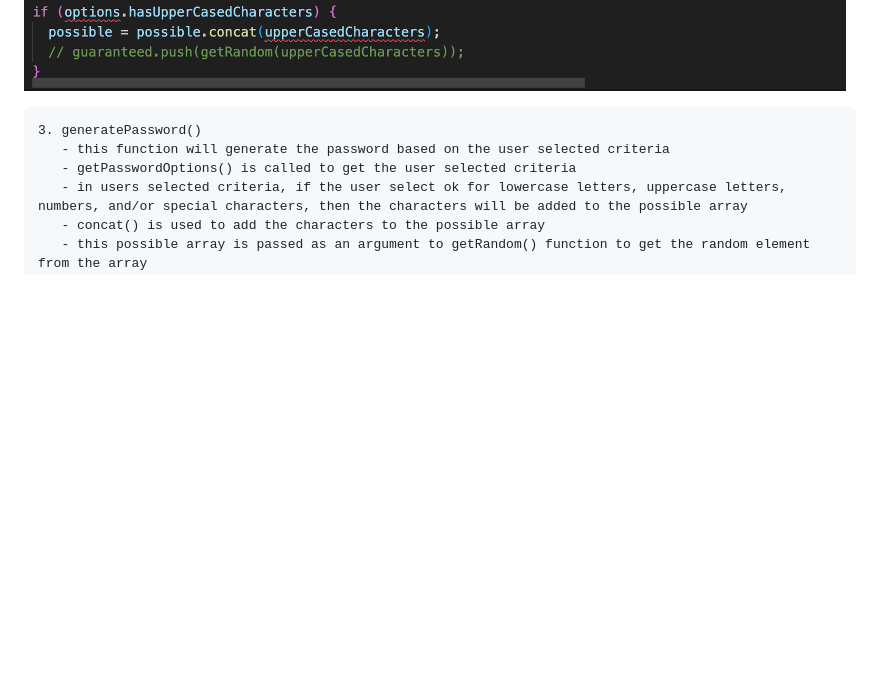
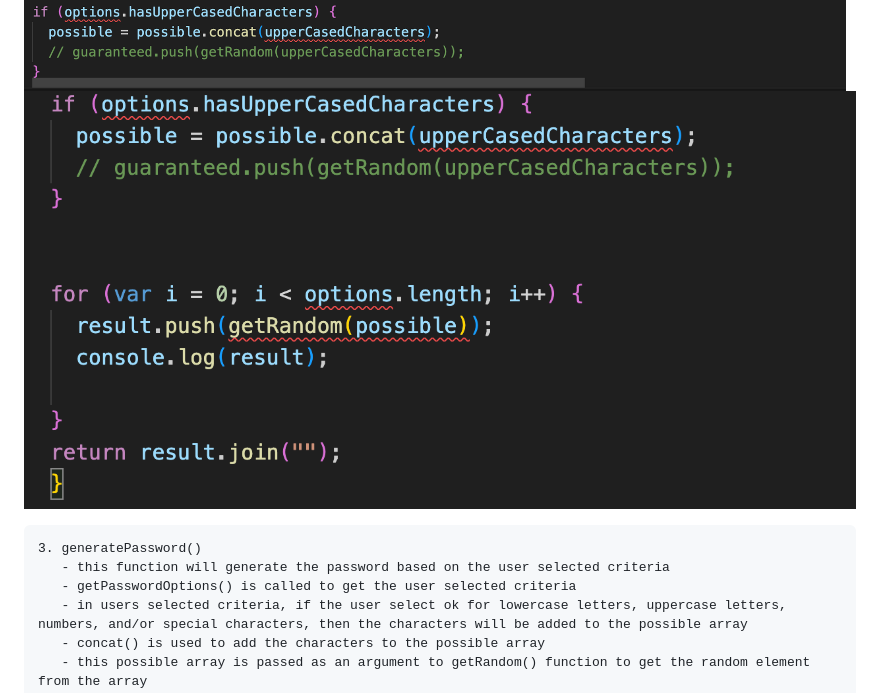
Before and after one commit to Lotusniro/RandomPassword-Generator, a Markdown page: README.md, the part around the change. GitHub-like rendering; blank space fills up the shorter version.

Commit message:
Update README.md
Another screen shot is added

````diff
--- a/README.md
+++ b/README.md
@@ -40,7 +40,7 @@ Threre are three functions in this application:
 ```
 ![screenshots
 ](https://github.com/Lotusniro/RandomPassword-Generator/blob/main/screenshots/Screenshot%202024-01-06%20at%2013.06.20.png)
-
+![screenshots](https://github.com/Lotusniro/RandomPassword-Generator/blob/main/screenshots/Screenshot%202024-01-06%20at%2013.06.42.png)
 ```
 3. generatePassword()
    - this function will generate the password based on the user selected criteria
````
